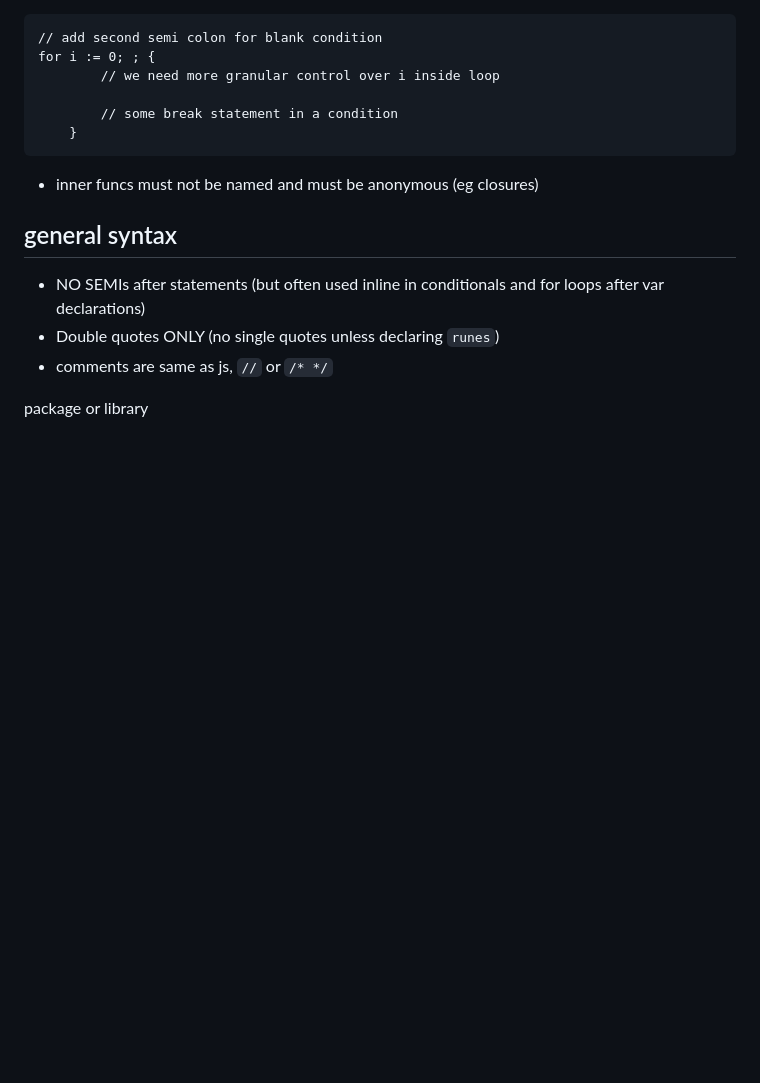
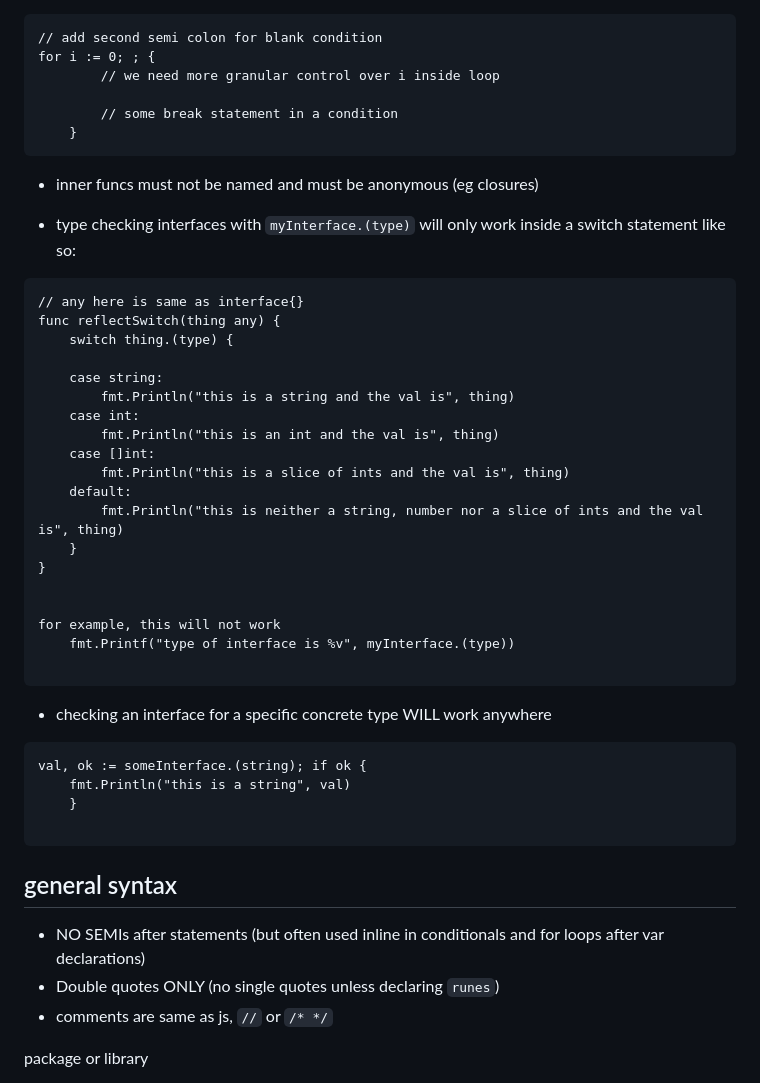
Before and after one commit to h15200/notes, a Markdown page: go.md, the part around the change. Rendered like a GitHub page; blank space fills up the shorter version.

Commit message:
go reflection review

````diff
--- a/go.md
+++ b/go.md
@@ -15,6 +15,38 @@ for i := 0; ; {
 ```
 
 - inner funcs must not be named and must be anonymous (eg closures)
+
+- type checking interfaces with `myInterface.(type)` will only work inside a switch statement
+like so:
+```
+// any here is same as interface{}
+func reflectSwitch(thing any) {
+	switch thing.(type) {
+
+	case string:
+		fmt.Println("this is a string and the val is", thing)
+	case int:
+		fmt.Println("this is an int and the val is", thing)
+	case []int:
+		fmt.Println("this is a slice of ints and the val is", thing)
+	default:
+		fmt.Println("this is neither a string, number nor a slice of ints and the val is", thing)
+	}
+}
+
+
+for example, this will not work
+    fmt.Printf("type of interface is %v", myInterface.(type))
+
+```
+
+- checking an interface for a specific concrete type WILL work anywhere
+```
+val, ok := someInterface.(string); if ok {
+    fmt.Println("this is a string", val)
+    }
+
+```
 
 ## general syntax
 
````
